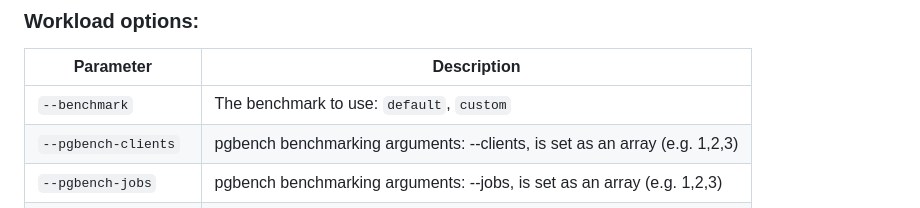
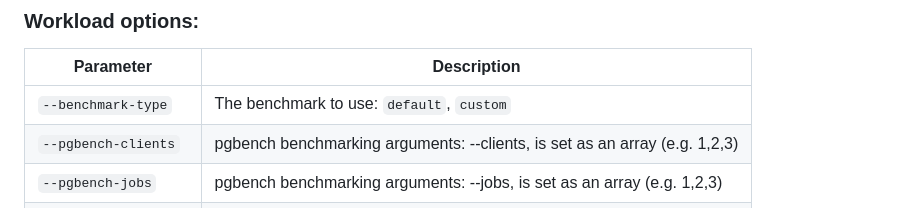
Before and after one commit to TantorLabs/pg_perfbench, a Markdown page: README.md, the part around the change. GitHub-like rendering.

Commit message:
Update README.md
Fix README.md

```diff
--- a/README.md
+++ b/README.md
@@ -177,7 +177,7 @@ from the current host to the database host, `used directly by the tool`.
 ### Workload options:
 | Parameter            | Description                                                                |
 |----------------------|----------------------------------------------------------------------------|
-| `--benchmark`        | The benchmark to use: `default`, `custom`                                  |
+| `--benchmark-type`        | The benchmark to use: `default`, `custom`                                  |
 | `--pgbench-clients`  | pgbench benchmarking arguments: --clients, is set as an array (e.g. 1,2,3) |
 | `--pgbench-jobs`     | pgbench benchmarking arguments: --jobs, is set as an array (e.g. 1,2,3)    |
 | `--pgbench-time`     | pgbench benchmarking arguments: --time, is set as an array (e.g. 1,2,3)    |
```
